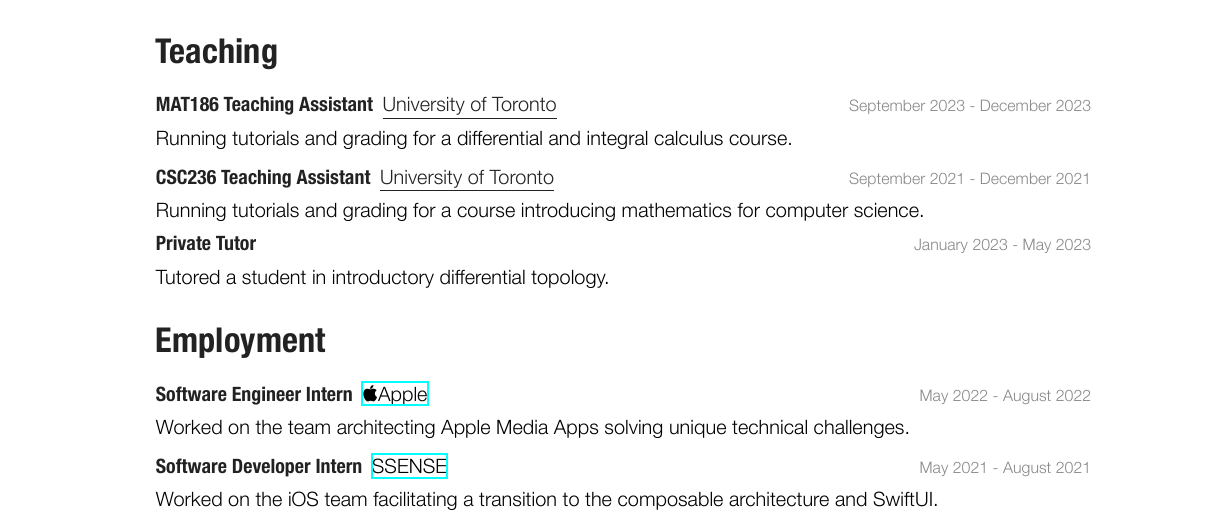
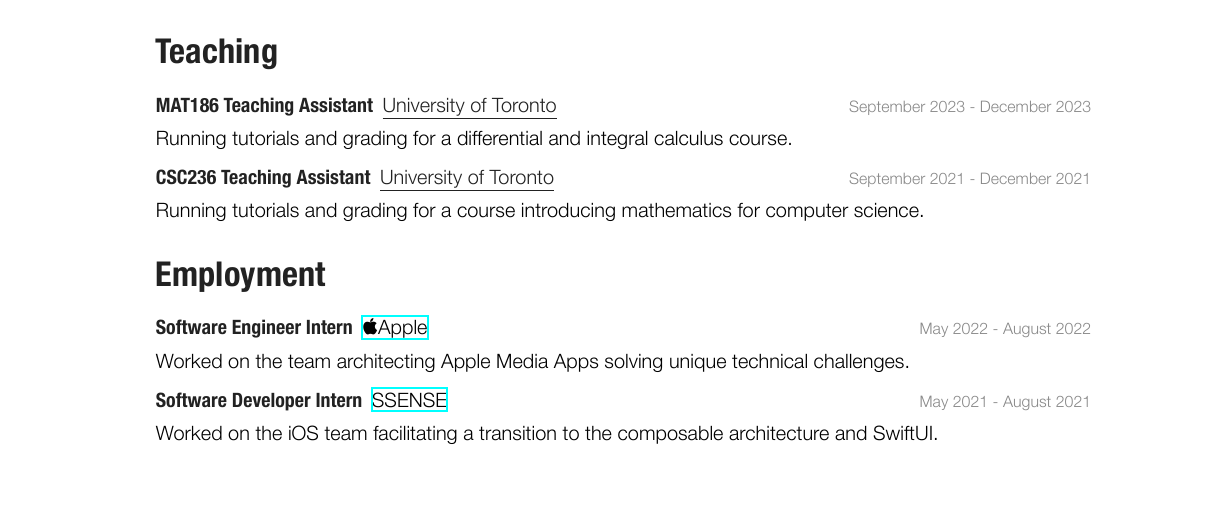
Before and after one commit to SachaGoldman/CV, a LaTeX CV (CV.tex): part of page 1 of 2, cut so that both start at the same text, the shorter picture padded with empty space. The pictures show the PDF file CV.pdf that the author committed with the source.

Commit message:
new version

```diff
--- a/CV.tex
+++ b/CV.tex
@@ -112,14 +112,6 @@ Running tutorials and grading for a differential and integral calculus course.
 Running tutorials and grading for a course introducing mathematics for computer science.
 }
 
-\entry
-{Private Tutor}
-{January 2023 - May 2023}
-{ ~ \vspace{-2.5mm}
-
-Tutored a student in introductory differential topology.
-}
-
 \end{entrylist}
 
 \section{Employment}
```
Also changed, not shown: style.cls (+1 -1 lines), CV.pdf, CV.tex (2 more changed lines).
